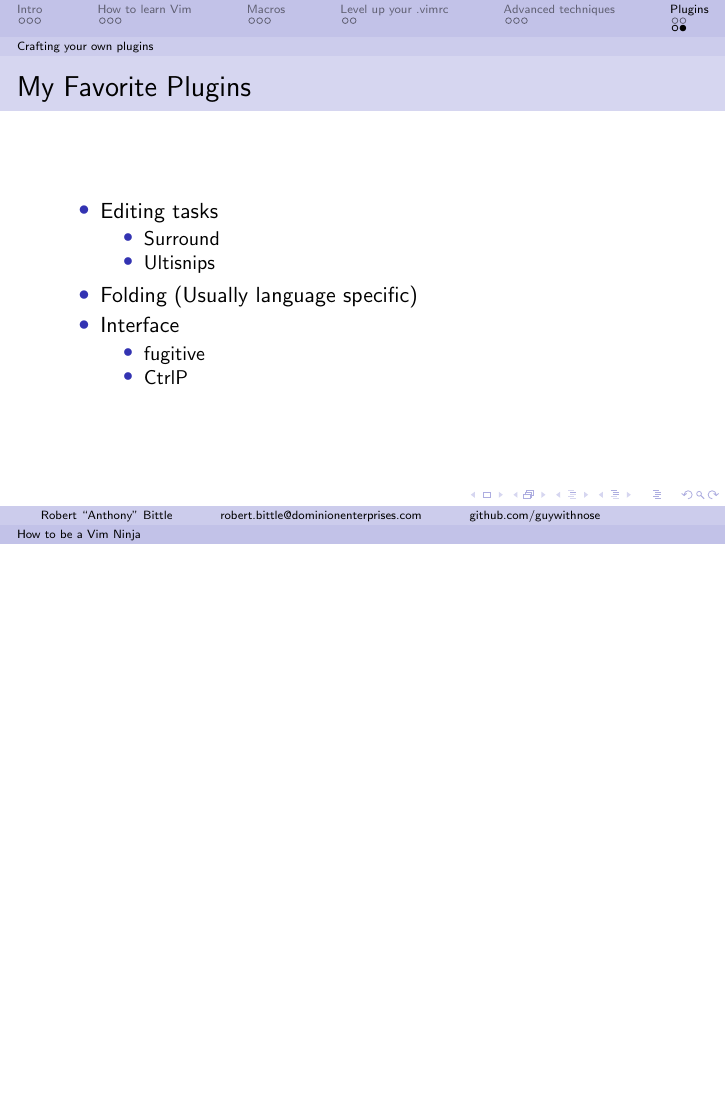
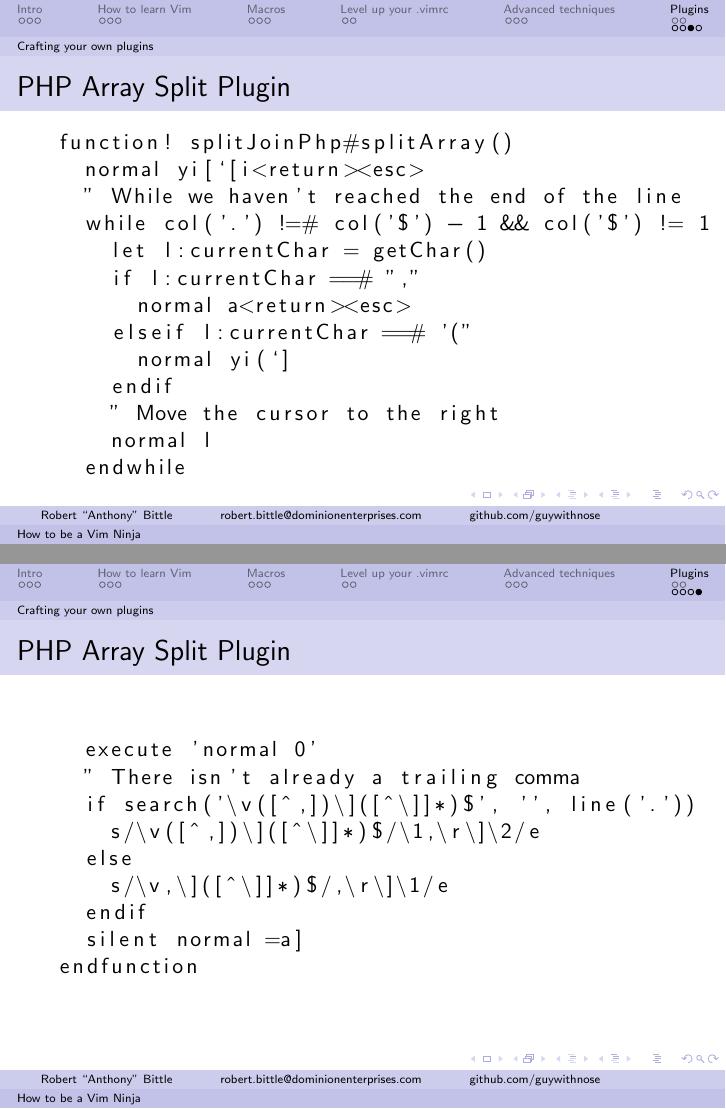
Before and after one commit to DE-DevCon/2014-vim-ninja, LaTeX slides (slides/slides.tex): page 19 of 19 before the commit and pages 20 and 21 of 21 after it, the two joined at a grey line, the shorter picture padded with empty space. Compiled offline with pdfLaTeX.

Commit message:
Update slides

```diff
--- a/slides/slides.tex
+++ b/slides/slides.tex
@@ -310,4 +310,40 @@
                 \end{itemize}
         \end{itemize}
     \end{frame}
+    \defverbatim[colored]\lstPluginOne{
+        \begin{lstlisting}
+function! splitJoinPhp#splitArray()
+  normal yi[`[i<return><esc>
+  " While we haven't reached the end of the line
+  while col('.') !=# col('$') - 1 && col('$') != 1
+    let l:currentChar = getChar()
+    if l:currentChar ==# ","
+      normal a<return><esc>
+    elseif l:currentChar ==# '("
+      normal yi(`]
+    endif
+    " Move the cursor to the right
+    normal l
+  endwhile
+        \end{lstlisting}
+    }
+    \defverbatim[colored]\lstPluginTwo{
+        \begin{lstlisting}
+  execute 'normal 0'
+  " There isn't already a trailing comma
+  if search('\v([^,])\]([^\]]*)$', '', line('.'))
+    s/\v([^,])\]([^\]]*)$/\1,\r\]\2/e
+  else
+    s/\v,\]([^\]]*)$/,\r\]\1/e
+  endif
+  silent normal =a]
+endfunction
+        \end{lstlisting}
+    }
+    \begin{frame}{PHP Array Split Plugin}
+        \lstPluginOne
+    \end{frame}
+    \begin{frame}{PHP Array Split Plugin}
+        \lstPluginTwo
+    \end{frame}
 \end{document}
```
